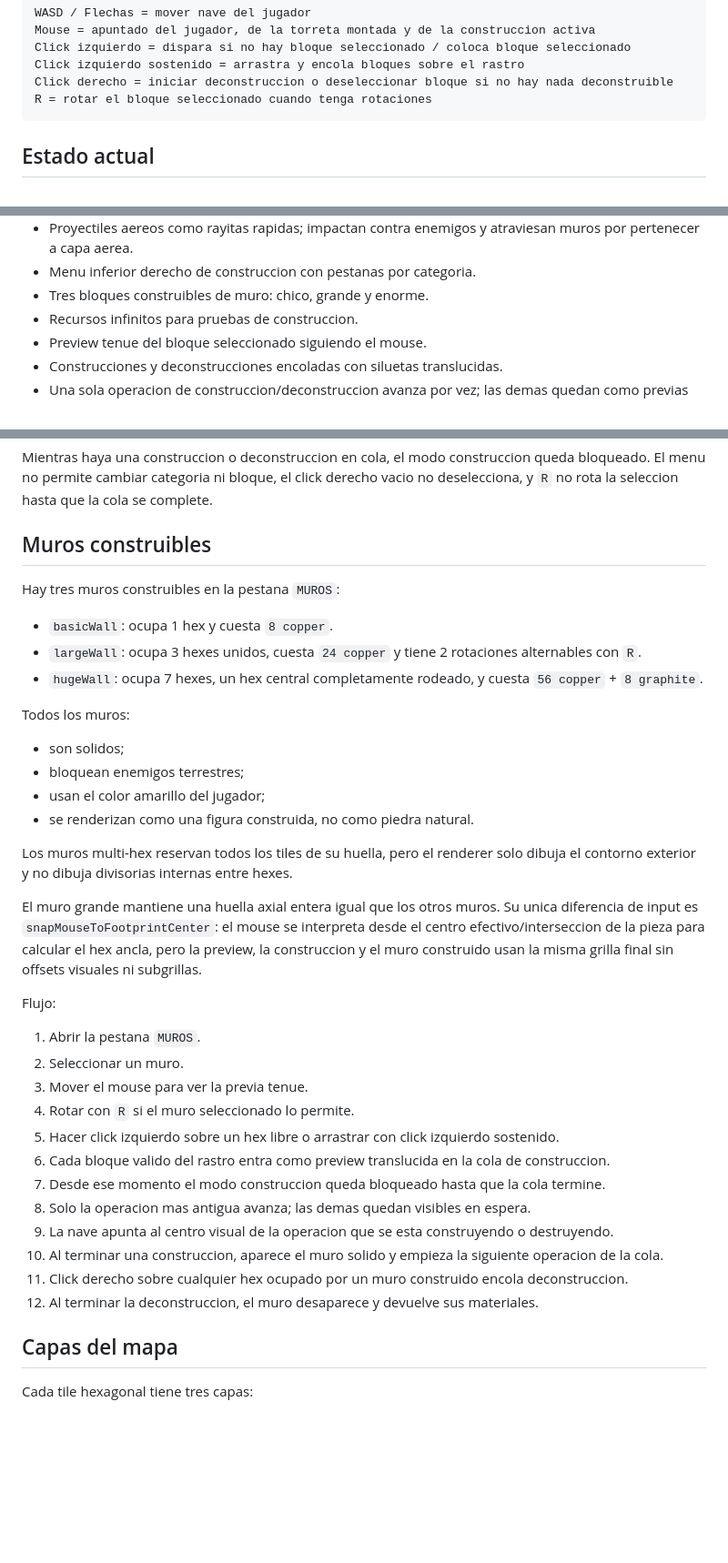
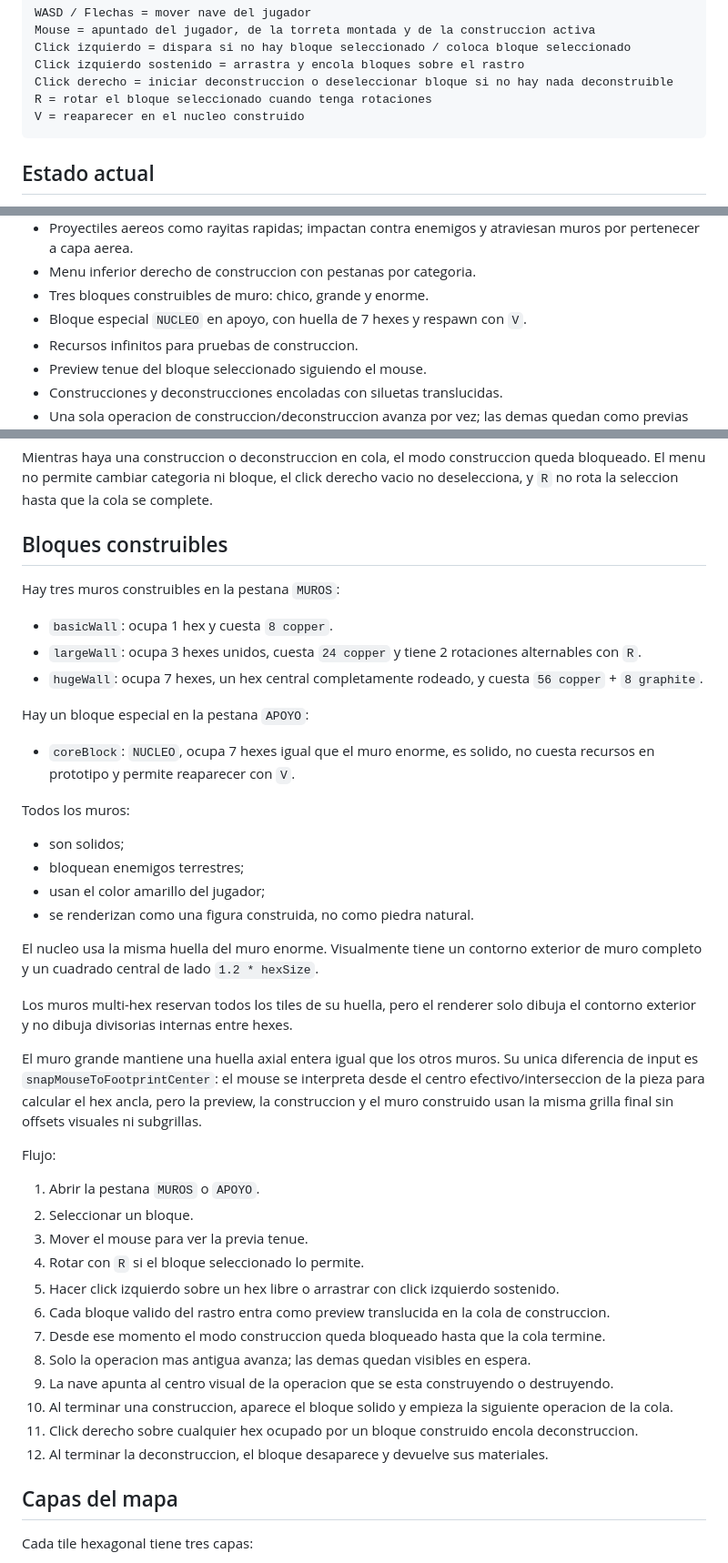
Before and after one commit to WalterDevIn/hexadustry-mini, a Markdown page: README.md, 3 parts joined by grey strips. Shown at 91% size. Drawn GitHub-style; blank space fills up the shorter version.

Commit message:
Document support core block and respawn

````diff
--- a/README.md
+++ b/README.md
@@ -18,6 +18,7 @@ Click izquierdo = dispara si no hay bloque seleccionado / coloca bloque seleccio
 Click izquierdo sostenido = arrastra y encola bloques sobre el rastro
 Click derecho = iniciar deconstruccion o deseleccionar bloque si no hay nada deconstruible
 R = rotar el bloque seleccionado cuando tenga rotaciones
+V = reaparecer en el nucleo construido
 ```
 
 ## Estado actual
@@ -44,6 +45,7 @@ La version actual contiene:
 - Proyectiles aereos como rayitas rapidas; impactan contra enemigos y atraviesan muros por pertenecer a capa aerea.
 - Menu inferior derecho de construccion con pestanas por categoria.
 - Tres bloques construibles de muro: chico, grande y enorme.
+- Bloque especial `NUCLEO` en apoyo, con huella de 7 hexes y respawn con `V`.
 - Recursos infinitos para pruebas de construccion.
 - Preview tenue del bloque seleccionado siguiendo el mouse.
 - Construcciones y deconstrucciones encoladas con siluetas translucidas.
@@ -158,13 +162,17 @@ La seleccion de categoria se guarda en `gameState.ui.buildMenu.activeCategory`.
 
 Mientras haya una construccion o deconstruccion en cola, el modo construccion queda bloqueado. El menu no permite cambiar categoria ni bloque, el click derecho vacio no deselecciona, y `R` no rota la seleccion hasta que la cola se complete.
 
-## Muros construibles
+## Bloques construibles
 
 Hay tres muros construibles en la pestana `MUROS`:
 
 - `basicWall`: ocupa 1 hex y cuesta `8 copper`.
 - `largeWall`: ocupa 3 hexes unidos, cuesta `24 copper` y tiene 2 rotaciones alternables con `R`.
 - `hugeWall`: ocupa 7 hexes, un hex central completamente rodeado, y cuesta `56 copper` + `8 graphite`.
+
+Hay un bloque especial en la pestana `APOYO`:
+
+- `coreBlock`: `NUCLEO`, ocupa 7 hexes igual que el muro enorme, es solido, no cuesta recursos en prototipo y permite reaparecer con `V`.
 
 Todos los muros:
 
@@ -173,24 +181,26 @@ Todos los muros:
 - usan el color amarillo del jugador;
 - se renderizan como una figura construida, no como piedra natural.
 
+El nucleo usa la misma huella del muro enorme. Visualmente tiene un contorno exterior de muro completo y un cuadrado central de lado `1.2 * hexSize`.
+
 Los muros multi-hex reservan todos los tiles de su huella, pero el renderer solo dibuja el contorno exterior y no dibuja divisorias internas entre hexes.
 
 El muro grande mantiene una huella axial entera igual que los otros muros. Su unica diferencia de input es `snapMouseToFootprintCenter`: el mouse se interpreta desde el centro efectivo/interseccion de la pieza para calcular el hex ancla, pero la preview, la construccion y el muro construido usan la misma grilla final sin offsets visuales ni subgrillas.
 
 Flujo:
 
-1. Abrir la pestana `MUROS`.
-2. Seleccionar un muro.
+1. Abrir la pestana `MUROS` o `APOYO`.
+2. Seleccionar un bloque.
 3. Mover el mouse para ver la previa tenue.
-4. Rotar con `R` si el muro seleccionado lo permite.
+4. Rotar con `R` si el bloque seleccionado lo permite.
 5. Hacer click izquierdo sobre un hex libre o arrastrar con click izquierdo sostenido.
 6. Cada bloque valido del rastro entra como preview translucida en la cola de construccion.
 7. Desde ese momento el modo construccion queda bloqueado hasta que la cola termine.
 8. Solo la operacion mas antigua avanza; las demas quedan visibles en espera.
 9. La nave apunta al centro visual de la operacion que se esta construyendo o destruyendo.
-10. Al terminar una construccion, aparece el muro solido y empieza la siguiente operacion de la cola.
-11. Click derecho sobre cualquier hex ocupado por un muro construido encola deconstruccion.
-12. Al terminar la deconstruccion, el muro desaparece y devuelve sus materiales.
+10. Al terminar una construccion, aparece el bloque solido y empieza la siguiente operacion de la cola.
+11. Click derecho sobre cualquier hex ocupado por un bloque construido encola deconstruccion.
+12. Al terminar la deconstruccion, el bloque desaparece y devuelve sus materiales.
 
 ## Capas del mapa
 
````
Also changed, not shown: other parts of README.md (+2 -0 lines).
